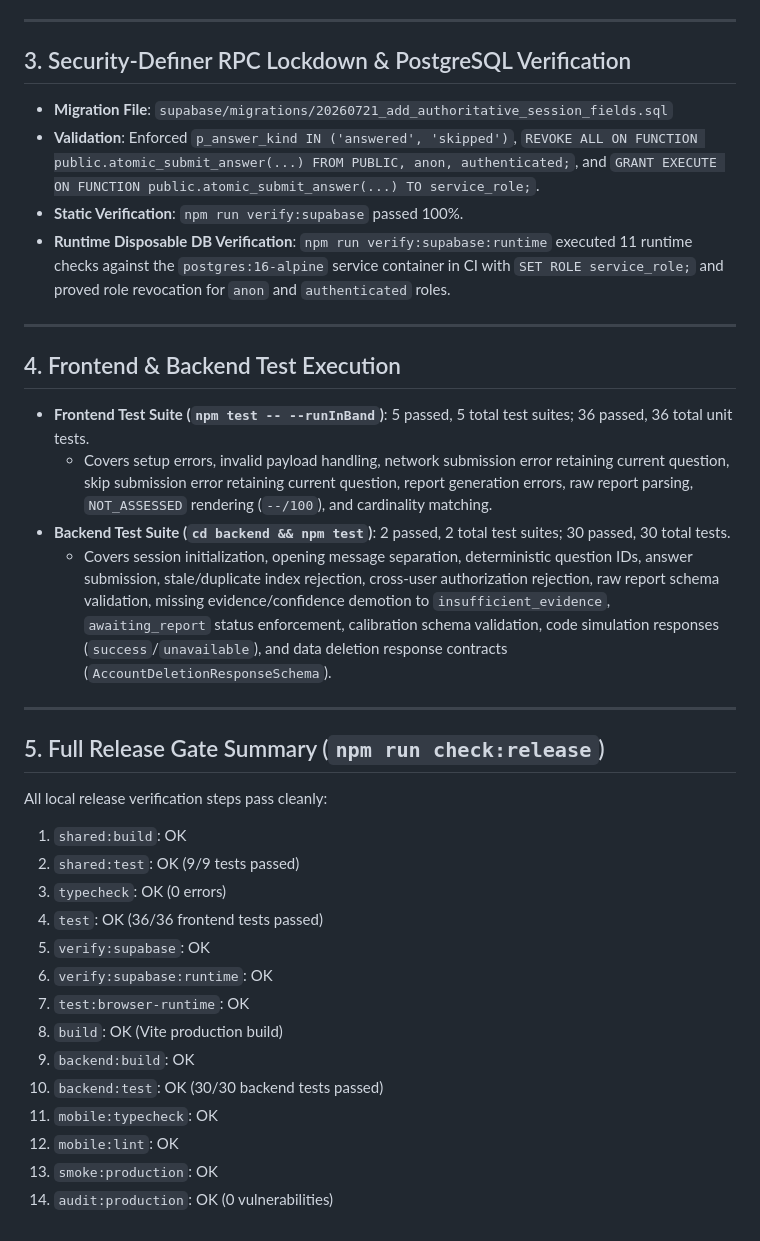
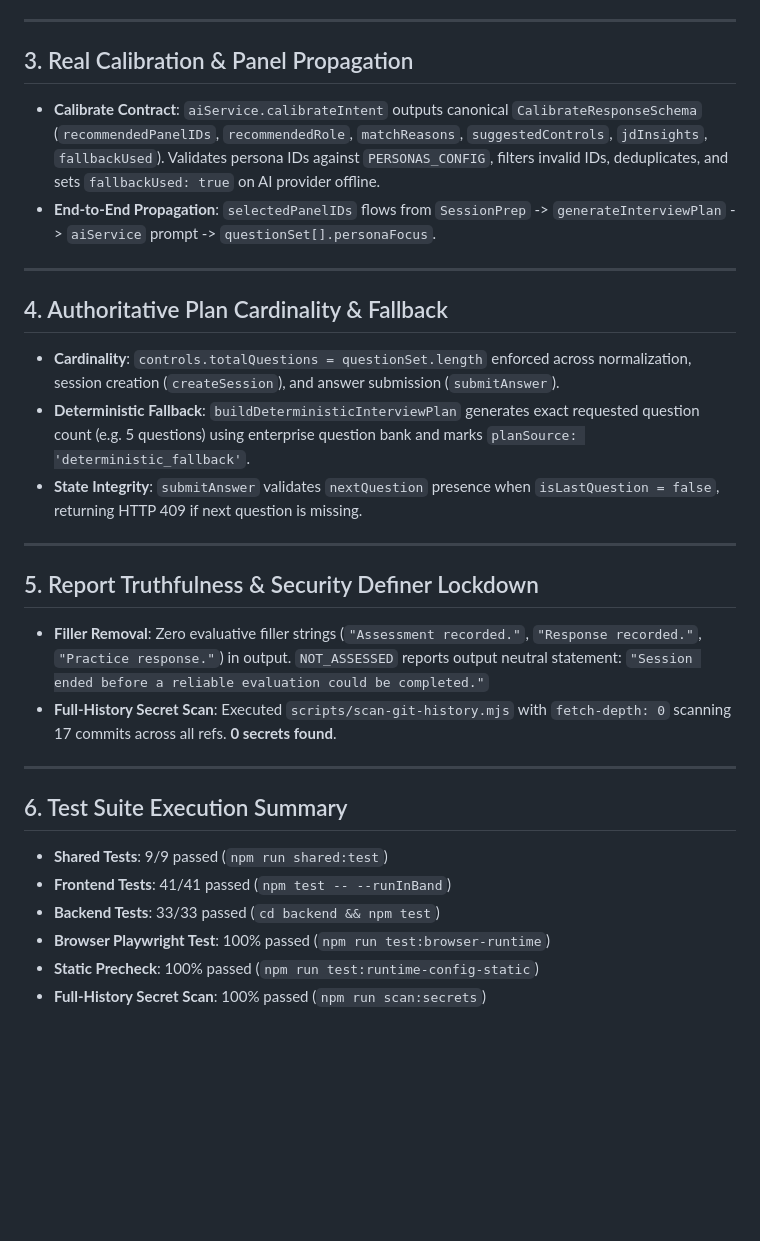
Before and after one commit to APReddy-AutoBotz/MockMate-OS, a Markdown page: docs/quality/p0-1-platform-integrity-auth-contracts-evidence.md, the part around one of its changes. Rendered like a GitHub page; blank space fills up the shorter version.

```diff
--- a/docs/quality/p0-1-platform-integrity-auth-contracts-evidence.md
+++ b/docs/quality/p0-1-platform-integrity-auth-contracts-evidence.md
@@ -49,37 +47,29 @@ This document records empirical verification results for MockMate task **P0-1G:
 
 ---
 
-## 3. Security-Definer RPC Lockdown & PostgreSQL Verification
-- **Migration File**: `supabase/migrations/20260721_add_authoritative_session_fields.sql`
-- **Validation**: Enforced `p_answer_kind IN ('answered', 'skipped')`, `REVOKE ALL ON FUNCTION public.atomic_submit_answer(...) FROM PUBLIC, anon, authenticated;`, and `GRANT EXECUTE ON FUNCTION public.atomic_submit_answer(...) TO service_role;`.
-- **Static Verification**: `npm run verify:supabase` passed 100%.
-- **Runtime Disposable DB Verification**: `npm run verify:supabase:runtime` executed 11 runtime checks against the `postgres:16-alpine` service container in CI with `SET ROLE service_role;` and proved role revocation for `anon` and `authenticated` roles.
+## 3. Real Calibration & Panel Propagation
+- **Calibrate Contract**: `aiService.calibrateIntent` outputs canonical `CalibrateResponseSchema` (`recommendedPanelIDs`, `recommendedRole`, `matchReasons`, `suggestedControls`, `jdInsights`, `fallbackUsed`). Validates persona IDs against `PERSONAS_CONFIG`, filters invalid IDs, deduplicates, and sets `fallbackUsed: true` on AI provider offline.
+- **End-to-End Propagation**: `selectedPanelIDs` flows from `SessionPrep` -> `generateInterviewPlan` -> `aiService` prompt -> `questionSet[].personaFocus`.
 
 ---
 
-## 4. Frontend & Backend Test Execution
-
-- **Frontend Test Suite (`npm test -- --runInBand`)**: 5 passed, 5 total test suites; 36 passed, 36 total unit tests.
-  - Covers setup errors, invalid payload handling, network submission error retaining current question, skip submission error retaining current question, report generation errors, raw report parsing, `NOT_ASSESSED` rendering (`--/100`), and cardinality matching.
-- **Backend Test Suite (`cd backend && npm test`)**: 2 passed, 2 total test suites; 30 passed, 30 total tests.
-  - Covers session initialization, opening message separation, deterministic question IDs, answer submission, stale/duplicate index rejection, cross-user authorization rejection, raw report schema validation, missing evidence/confidence demotion to `insufficient_evidence`, `awaiting_report` status enforcement, calibration schema validation, code simulation responses (`success`/`unavailable`), and data deletion response contracts (`AccountDeletionResponseSchema`).
+## 4. Authoritative Plan Cardinality & Fallback
+- **Cardinality**: `controls.totalQuestions = questionSet.length` enforced across normalization, session creation (`createSession`), and answer submission (`submitAnswer`).
+- **Deterministic Fallback**: `buildDeterministicInterviewPlan` generates exact requested question count (e.g. 5 questions) using enterprise question bank and marks `planSource: 'deterministic_fallback'`.
+- **State Integrity**: `submitAnswer` validates `nextQuestion` presence when `isLastQuestion = false`, returning HTTP 409 if next question is missing.
 
 ---
 
-## 5. Full Release Gate Summary (`npm run check:release`)
+## 5. Report Truthfulness & Security Definer Lockdown
+- **Filler Removal**: Zero evaluative filler strings (`"Assessment recorded."`, `"Response recorded."`, `"Practice response."`) in output. `NOT_ASSESSED` reports output neutral statement: `"Session ended before a reliable evaluation could be completed."`
+- **Full-History Secret Scan**: Executed `scripts/scan-git-history.mjs` with `fetch-depth: 0` scanning 17 commits across all refs. **0 secrets found**.
 
-All local release verification steps pass cleanly:
-1. `shared:build`: OK
-2. `shared:test`: OK (9/9 tests passed)
-3. `typecheck`: OK (0 errors)
-4. `test`: OK (36/36 frontend tests passed)
-5. `verify:supabase`: OK
-6. `verify:supabase:runtime`: OK
-7. `test:browser-runtime`: OK
-8. `build`: OK (Vite production build)
-9. `backend:build`: OK
-10. `backend:test`: OK (30/30 backend tests passed)
-11. `mobile:typecheck`: OK
-12. `mobile:lint`: OK
-13. `smoke:production`: OK
-14. `audit:production`: OK (0 vulnerabilities)
+---
+
+## 6. Test Suite Execution Summary
+- **Shared Tests**: 9/9 passed (`npm run shared:test`)
+- **Frontend Tests**: 41/41 passed (`npm test -- --runInBand`)
+- **Backend Tests**: 33/33 passed (`cd backend && npm test`)
+- **Browser Playwright Test**: 100% passed (`npm run test:browser-runtime`)
+- **Static Precheck**: 100% passed (`npm run test:runtime-config-static`)
+- **Full-History Secret Scan**: 100% passed (`npm run scan:secrets`)
```
Also changed, not shown: other parts of docs/quality/p0-1-platform-integrity-auth-contracts-evidence.md (+27 -29 lines).
